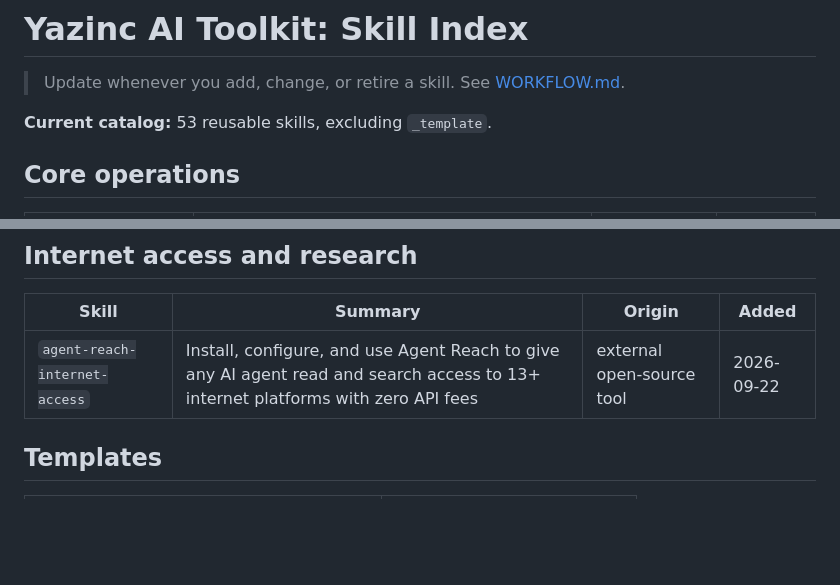
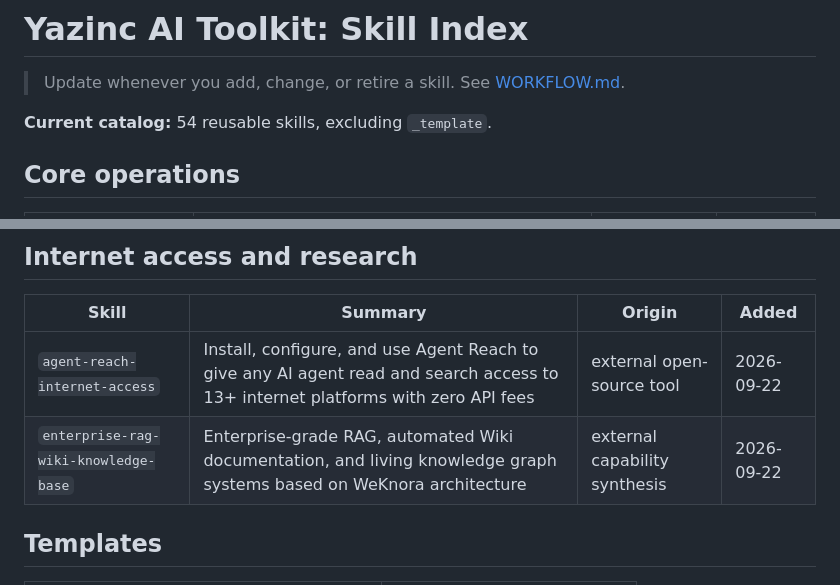
Before and after one commit to Yaz-inc/yazinc-ai-toolkit, a Markdown page: INDEX.md, 2 parts joined by grey strips. Drawn GitHub-style; blank space fills up the shorter version.

```diff
--- a/INDEX.md
+++ b/INDEX.md
@@ -2,7 +2,7 @@
 
 > Update whenever you add, change, or retire a skill. See [WORKFLOW.md](WORKFLOW.md).
 
-**Current catalog:** 53 reusable skills, excluding `_template`.
+**Current catalog:** 54 reusable skills, excluding `_template`.
 
 ## Core operations
 
@@ -100,6 +100,7 @@ laravel-json-ai-settings → laravel-ai-multi-provider → laravel-vision-label-
 | Skill | Summary | Origin | Added |
 |-------|---------|---------------|-------|
 | `agent-reach-internet-access` | Install, configure, and use Agent Reach to give any AI agent read and search access to 13+ internet platforms with zero API fees | external open-source tool | 2026-09-22 |
+| `enterprise-rag-wiki-knowledge-base` | Enterprise-grade RAG, automated Wiki documentation, and living knowledge graph systems based on WeKnora architecture | external capability synthesis | 2026-09-22 |
 
 ## Templates
 
```
Also changed, not shown: skills/enterprise-rag-wiki-knowledge-base/SKILL.md (added, +102 -0 lines).
